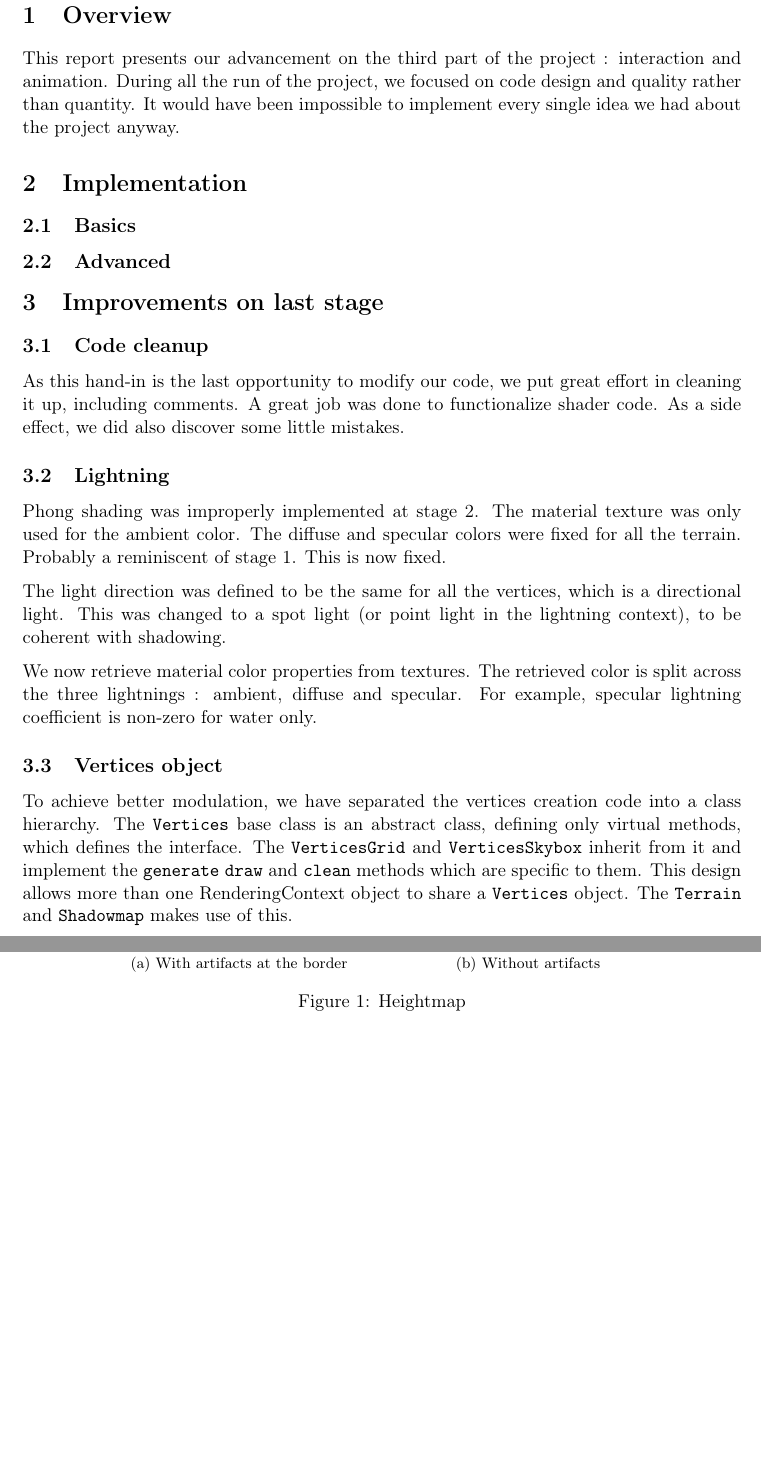
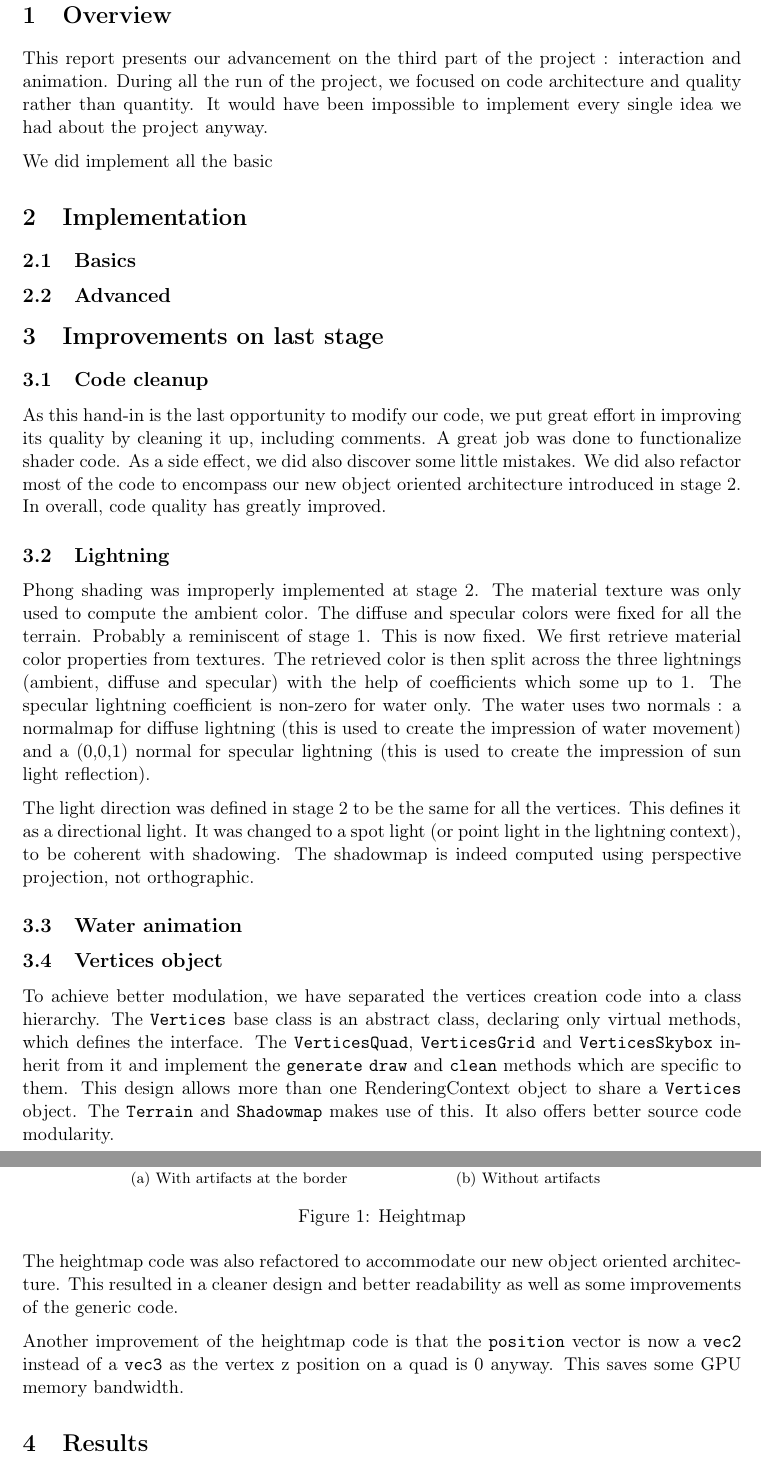
Before and after one commit to mdeff/terrain, a LaTeX document (docs/reports/Stage-3-Defferrard-Fechting-Doan.tex): two parts of pages 1 and 2 of 2, joined at a grey line, cut so that both start at the same text, the shorter picture padded with empty space. Compiled offline with pdfLaTeX.

Commit message:
Report update

```diff
--- a/docs/reports/Stage-3-Defferrard-Fechting-Doan.tex
+++ b/docs/reports/Stage-3-Defferrard-Fechting-Doan.tex
@@ -21,9 +21,10 @@
 
 \section{Overview}
 
-This report presents our advancement on the third part of the project : interaction and animation. During all the run of the project, we focused on code design and quality rather than quantity. It would have been impossible to implement every single idea we had about the project anyway.
+This report presents our advancement on the third part of the project : interaction and animation. During all the run of the project, we focused on code architecture and quality rather than quantity. It would have been impossible to implement every single idea we had about the project anyway.
 %At this stage, we realized that we are better technicians than artists.
 
+We did implement all the basic
 
 \section{Implementation}
 
@@ -36,19 +37,20 @@ This report presents our advancement on the third part of the project : interact
 
 \subsection{Code cleanup}
 
-As this hand-in is the last opportunity to modify our code, we put great effort in cleaning it up, including comments. A great job was done to functionalize shader code. As a side effect, we did also discover some little mistakes.
+As this hand-in is the last opportunity to modify our code, we put great effort in improving its quality by cleaning it up, including comments. A great job was done to functionalize shader code. As a side effect, we did also discover some little mistakes. We did also refactor most of the code to encompass our new object oriented architecture introduced in stage 2. In overall, code quality has greatly improved.
 
 \subsection{Lightning}
 
-Phong shading was improperly implemented at stage 2. The material texture was only used for the ambient color. The diffuse and specular colors were fixed for all the terrain. Probably a reminiscent of stage 1. This is now fixed.
+Phong shading was improperly implemented at stage 2. The material texture was only used to compute the ambient color. The diffuse and specular colors were fixed for all the terrain. Probably a reminiscent of stage 1. This is now fixed. We first retrieve material color properties from textures. The retrieved color is then split across the three lightnings (ambient, diffuse and specular) with the help of coefficients which some up to 1. The specular lightning coefficient is non-zero for water only. The water uses two normals : a normalmap for diffuse lightning (this is used to create the impression of water movement) and a (0,0,1) normal for specular lightning (this is used to create the impression of sun light reflection).
 
-The light direction was defined to be the same for all the vertices, which is a directional light. This was changed to a spot light (or point light in the lightning context), to be coherent with shadowing.
+The light direction was defined in stage 2 to be the same for all the vertices. This defines it as a directional light. It was changed to a spot light (or point light in the lightning context), to be coherent with shadowing. The shadowmap is indeed computed using perspective projection, not orthographic.
 
-We now retrieve material color properties from textures. The retrieved color is split across the three lightnings : ambient, diffuse and specular. For example, specular lightning coefficient is non-zero for water only.
+\subsection{Water animation}
+
 
 \subsection{Vertices object}
 
-To achieve better modulation, we have separated the vertices creation code into a class hierarchy. The \texttt{Vertices} base class is an abstract class, defining only virtual methods, which defines the interface. The \texttt{VerticesGrid} and \texttt{VerticesSkybox} inherit from it and implement the \texttt{generate} \texttt{draw} and \texttt{clean} methods which are specific to them. This design allows more than one \text{RenderingContext} object to share a \texttt{Vertices} object. The \texttt{Terrain} and \texttt{Shadowmap} makes use of this.
+To achieve better modulation, we have separated the vertices creation code into a class hierarchy. The \texttt{Vertices} base class is an abstract class, declaring only virtual methods, which defines the interface. The \texttt{VerticesQuad}, \texttt{VerticesGrid} and \texttt{VerticesSkybox} inherit from it and implement the \texttt{generate} \texttt{draw} and \texttt{clean} methods which are specific to them. This design allows more than one \text{RenderingContext} object to share a \texttt{Vertices} object. The \texttt{Terrain} and \texttt{Shadowmap} makes use of this. It also offers better source code modularity.
 
 \subsection{Heightmap}
 
@@ -68,6 +70,10 @@ The heightmap texture was configured with the default heuristic for out-of-range
 	\label{heightmap}
 \end{figure}
 
+The heightmap code was also refactored to accommodate our new object oriented architecture. This resulted in a cleaner design and better readability as well as some improvements of the generic code.
+
+Another improvement of the heightmap code is that the \texttt{position} vector is now a \texttt{vec2} instead of a \texttt{vec3} as the vertex z position on a quad is 0 anyway. This saves some GPU memory bandwidth.
+
 \section{Results}
 
 
```
